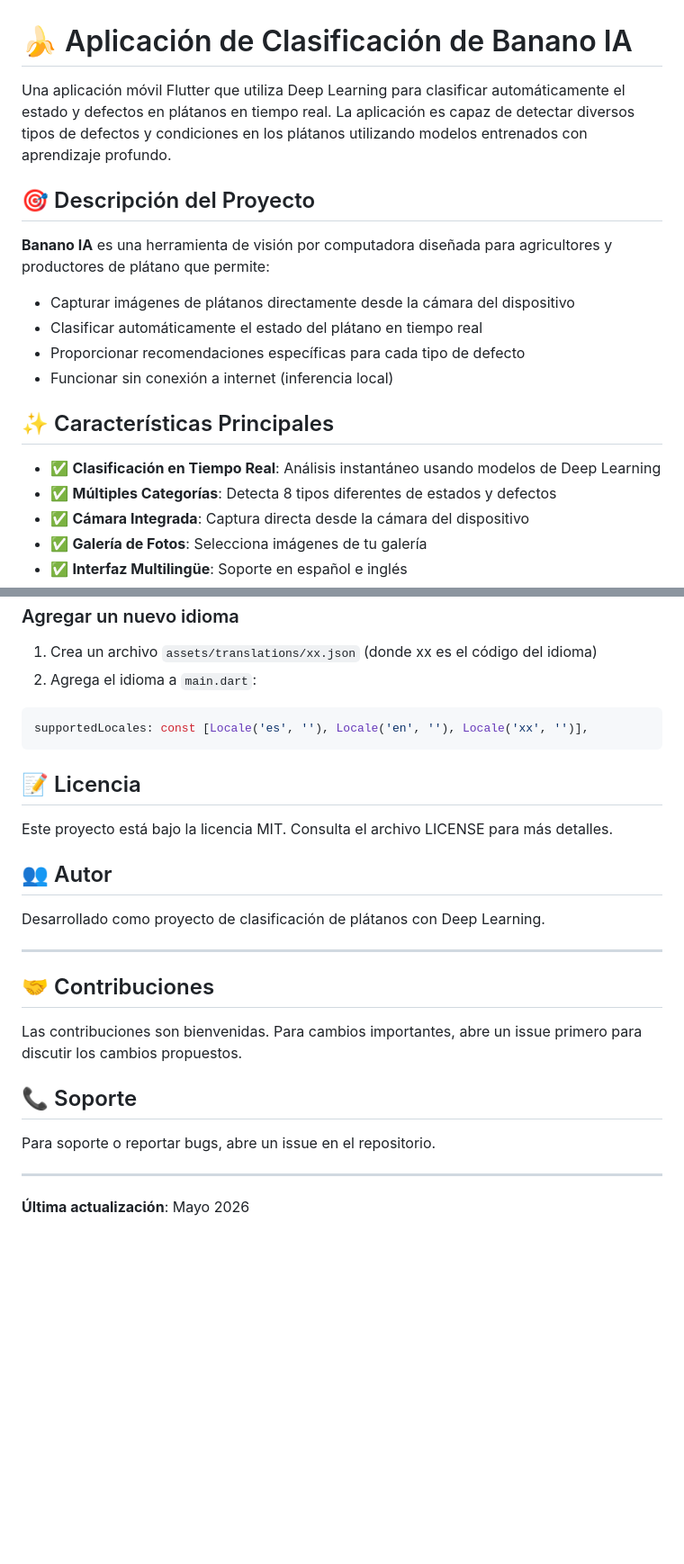
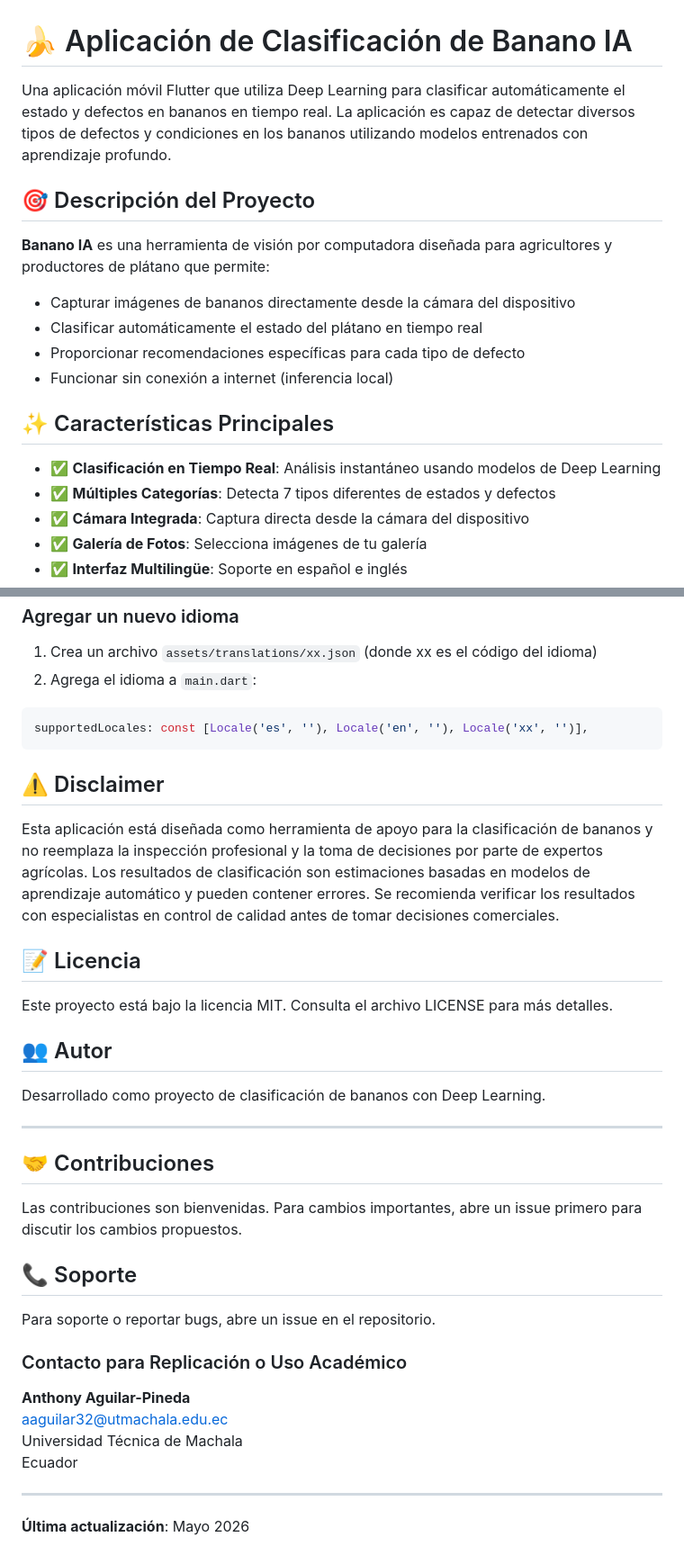
Before and after one commit to AnthonyAguilaraa/clasificacion-app-banano, a Markdown page: README.md, 2 parts joined by grey strips. Shown at 90% size. Drawn GitHub-style; blank space fills up the shorter version.

Commit message:
Update README with complete project documentation and a link to the dataset on Google Drive

````diff
--- a/README.md
+++ b/README.md
@@ -1,11 +1,11 @@
 # 🍌 Aplicación de Clasificación de Banano IA
 
-Una aplicación móvil Flutter que utiliza Deep Learning para clasificar automáticamente el estado y defectos en plátanos en tiempo real. La aplicación es capaz de detectar diversos tipos de defectos y condiciones en los plátanos utilizando modelos entrenados con aprendizaje profundo.
+Una aplicación móvil Flutter que utiliza Deep Learning para clasificar automáticamente el estado y defectos en bananos en tiempo real. La aplicación es capaz de detectar diversos tipos de defectos y condiciones en los bananos utilizando modelos entrenados con aprendizaje profundo.
 
 ## 🎯 Descripción del Proyecto
 
 **Banano IA** es una herramienta de visión por computadora diseñada para agricultores y productores de plátano que permite:
-- Capturar imágenes de plátanos directamente desde la cámara del dispositivo
+- Capturar imágenes de bananos directamente desde la cámara del dispositivo
 - Clasificar automáticamente el estado del plátano en tiempo real
 - Proporcionar recomendaciones específicas para cada tipo de defecto
 - Funcionar sin conexión a internet (inferencia local)
@@ -13,7 +13,7 @@ Una aplicación móvil Flutter que utiliza Deep Learning para clasificar automá
 ## ✨ Características Principales
 
 - ✅ **Clasificación en Tiempo Real**: Análisis instantáneo usando modelos de Deep Learning
-- ✅ **Múltiples Categorías**: Detecta 8 tipos diferentes de estados y defectos
+- ✅ **Múltiples Categorías**: Detecta 7 tipos diferentes de estados y defectos
 - ✅ **Cámara Integrada**: Captura directa desde la cámara del dispositivo
 - ✅ **Galería de Fotos**: Selecciona imágenes de tu galería
 - ✅ **Interfaz Multilingüe**: Soporte en español e inglés
@@ -302,13 +297,17 @@ assets/
 supportedLocales: const [Locale('es', ''), Locale('en', ''), Locale('xx', '')],
 ```
 
+## ⚠️ Disclaimer
+
+Esta aplicación está diseñada como herramienta de apoyo para la clasificación de bananos y no reemplaza la inspección profesional y la toma de decisiones por parte de expertos agrícolas. Los resultados de clasificación son estimaciones basadas en modelos de aprendizaje automático y pueden contener errores. Se recomienda verificar los resultados con especialistas en control de calidad antes de tomar decisiones comerciales.
+
 ## 📝 Licencia
 
 Este proyecto está bajo la licencia MIT. Consulta el archivo LICENSE para más detalles.
 
 ## 👥 Autor
 
-Desarrollado como proyecto de clasificación de plátanos con Deep Learning.
+Desarrollado como proyecto de clasificación de bananos con Deep Learning.
 
 ---
 
@@ -320,6 +319,14 @@ Las contribuciones son bienvenidas. Para cambios importantes, abre un issue prim
 
 Para soporte o reportar bugs, abre un issue en el repositorio.
 
+### Contacto para Replicación o Uso Académico
+
+**Anthony Aguilar-Pineda**
+aaguilar32@utmachala.edu.ec
+Universidad Técnica de Machala
+Ecuador
+
+
 ---
 
 **Última actualización**: Mayo 2026
````
Also changed, not shown: other parts of README.md (+2 -7 lines).
